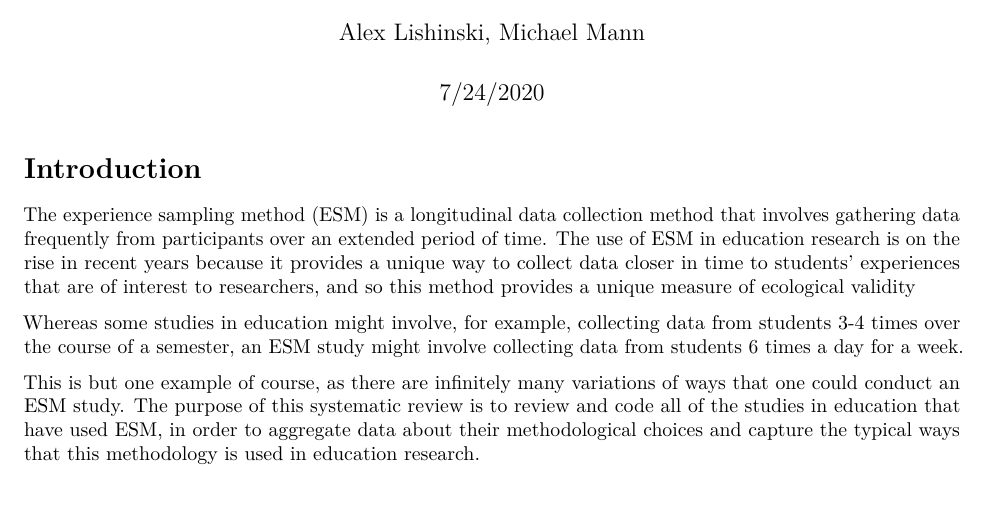
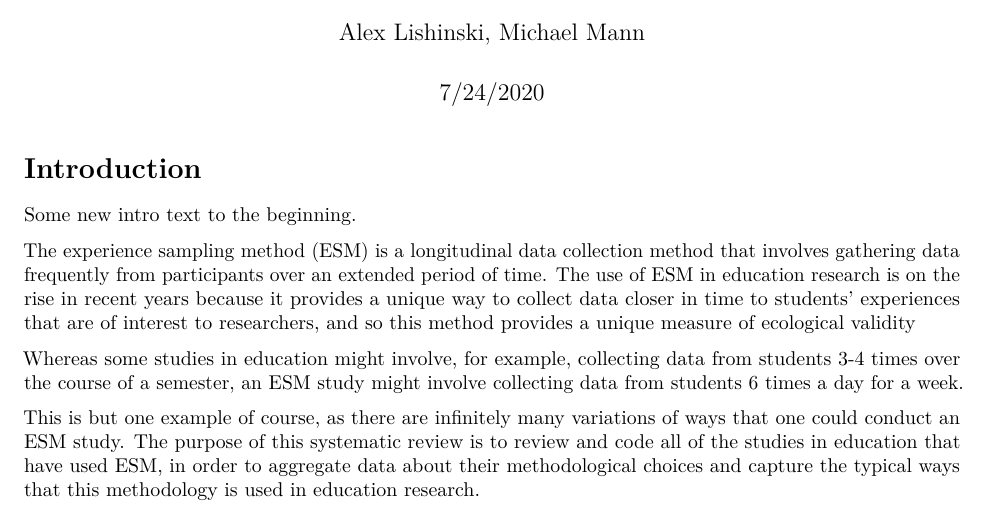
Before and after one commit to picsul/Systematic-Review-Paper, an R Markdown document (paper_draft.Rmd): part of page 1 of 2, cut so that both start at the same text. Rendered offline with R 4.5, knitr and Pandoc, then LaTeX, with nearby package versions.

Commit message:
new changes

```diff
--- a/paper_draft.Rmd
+++ b/paper_draft.Rmd
@@ -6,6 +6,8 @@ output: pdf_document
 ---
 
 # Introduction
+
+Some new intro text to the beginning.
 
 The experience sampling method (ESM) is a longitudinal data collection method that involves gathering data frequently from participants over an extended period of time. The use of ESM in education research is on the rise in recent years because it provides a unique way to collect data closer in time to students’ experiences that are of interest to researchers, and so this method provides a unique measure of ecological validity
 
```
